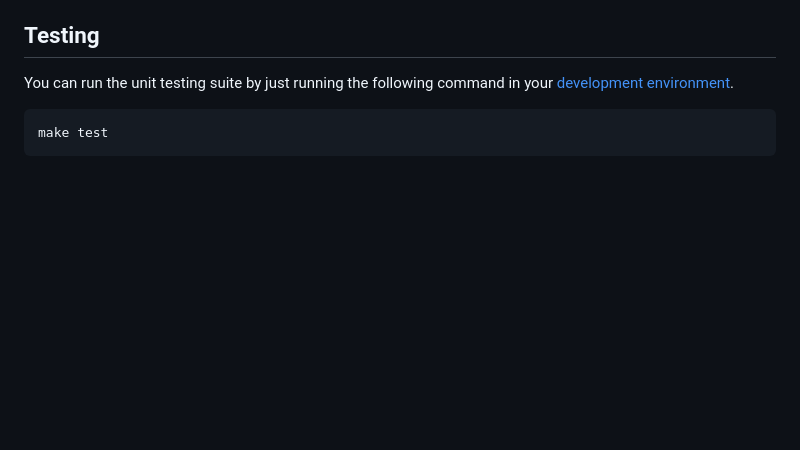
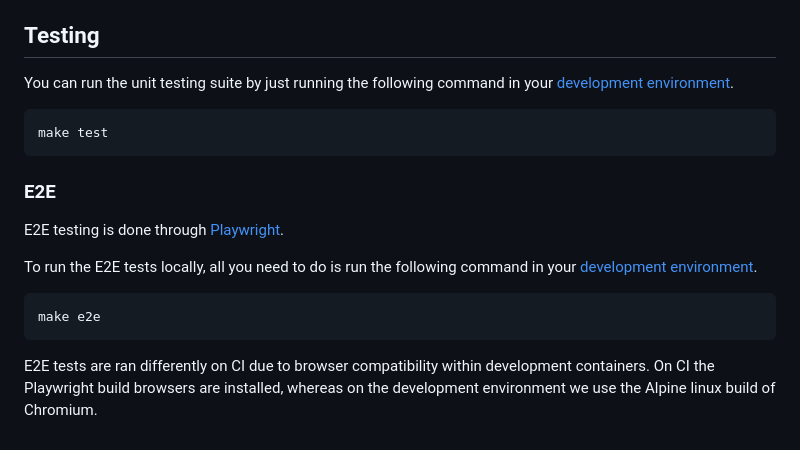
Before and after one commit to Tiernebre/zone-blitz-deprecated, a Markdown page: docs/development.md, the part around the change. Drawn GitHub-style; blank space fills up the shorter version.

Commit message:
E2E Testing Documentation (#120)

````diff
--- a/docs/development.md
+++ b/docs/development.md
@@ -118,3 +118,18 @@ You can run the unit testing suite by just running the following command in your
 ```sh
 make test
 ```
+
+### E2E
+
+E2E testing is done through [Playwright](https://playwright.dev/).
+
+To run the E2E tests locally, all you need to do is run the following command in your
+[development environment](#environment).
+
+```sh
+make e2e
+```
+
+E2E tests are ran differently on CI due to browser compatibility within development containers.
+On CI the Playwright build browsers are installed, whereas on the development environment we use
+the Alpine linux build of Chromium.
````
